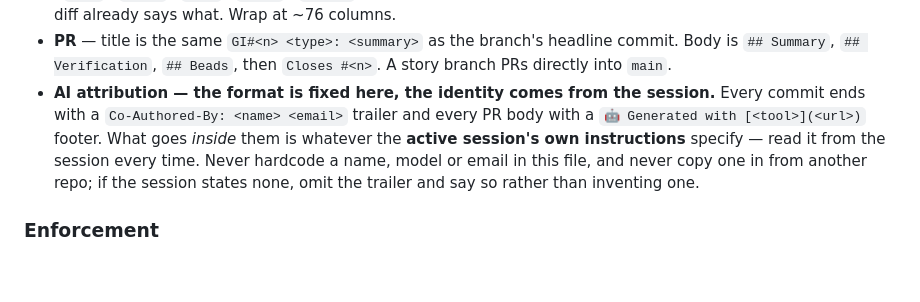
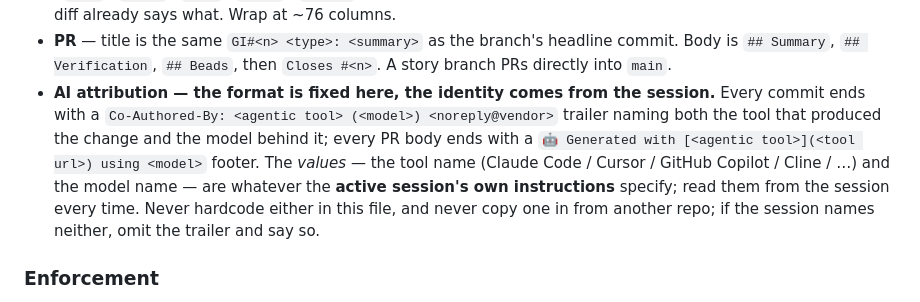
Before and after one commit to abhisheksarkar30/claude-lens, a Markdown page: CLAUDE.md, the part around the change. Drawn GitHub-style; blank space fills up the shorter version.

Commit message:
GI#20 docs: name the model alongside the tool in the attribution format
Review correction: the format should carry both halves of "who wrote this" --
the agentic coding tool (Claude Code / Cursor / GitHub Copilot / Cline / ...)
and the model behind it. Tool alone cannot distinguish a Cursor session running
Claude from one running something else, and it is the model that changes most.

The trailer shape becomes `Co-Authored-By: <agentic tool> (<model)>
<noreply@vendor>` and the PR footer `🤖 Generated with [<agentic tool>](<tool url>)
using <model>`. Both remain format constants here; both values still come from
the active session.

Co-Authored-By: Claude Code (deepseek-flash) <noreply@anthropic.com>

```diff
--- a/CLAUDE.md
+++ b/CLAUDE.md
@@ -72,11 +72,13 @@ advisory.
   `## Summary`, `## Verification`, `## Beads`, then `Closes #<n>`. A story branch PRs directly into
   `main`.
 - **AI attribution — the format is fixed here, the identity comes from the session.** Every commit
-  ends with a `Co-Authored-By: <name> <email>` trailer and every PR body with a
-  `🤖 Generated with [<tool>](<url>)` footer. What goes *inside* them is whatever the **active
-  session's own instructions** specify — read it from the session every time. Never hardcode a
-  name, model or email in this file, and never copy one in from another repo; if the session states
-  none, omit the trailer and say so rather than inventing one.
+  ends with a `Co-Authored-By: <agentic tool> (<model>) <noreply@vendor>` trailer naming both the
+  tool that produced the change and the model behind it; every PR body ends with a
+  `🤖 Generated with [<agentic tool>](<tool url>) using <model>` footer. The *values* — the tool
+  name (Claude Code / Cursor / GitHub Copilot / Cline / …) and the model name — are whatever the
+  **active session's own instructions** specify; read them from the session every time. Never
+  hardcode either in this file, and never copy one in from another repo; if the session names
+  neither, omit the trailer and say so.
 
 ### Enforcement
 
```
Also changed, not shown: docs/planning/GI-13-session-pass-cost-handover.md (+4 -3 lines).
